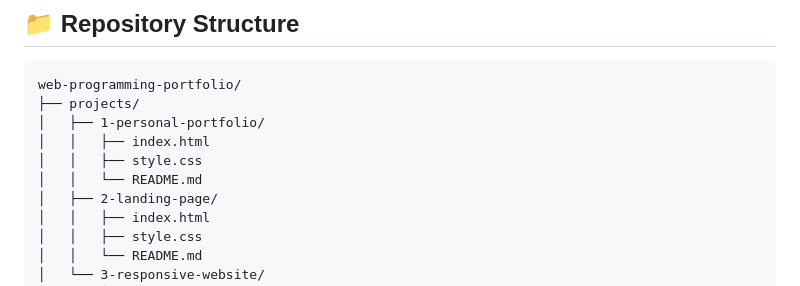
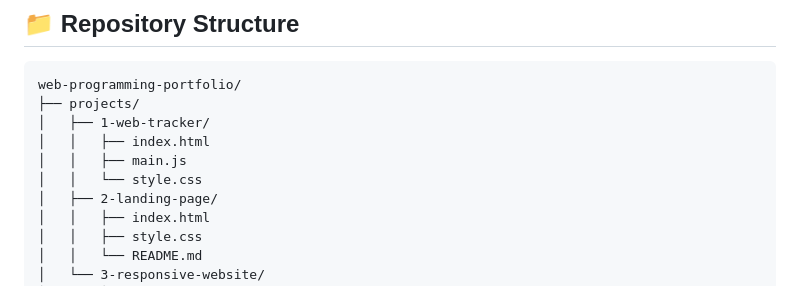
Before and after one commit to adityaregas09/webdev-project-rega, a Markdown page: README.md, the part around the change. GitHub-like rendering.

````diff
--- a/README.md
+++ b/README.md
@@ -30,10 +30,10 @@ This repository showcases my web programming learning journey through hands-on p
 ```
 web-programming-portfolio/
 ├── projects/
-│   ├── 1-personal-portfolio/
+│   ├── 1-web-tracker/
 │   │   ├── index.html
-│   │   ├── style.css
-│   │   └── README.md
+│   │   ├── main.js
+│   │   └── style.css
 │   ├── 2-landing-page/
 │   │   ├── index.html
 │   │   ├── style.css
````
